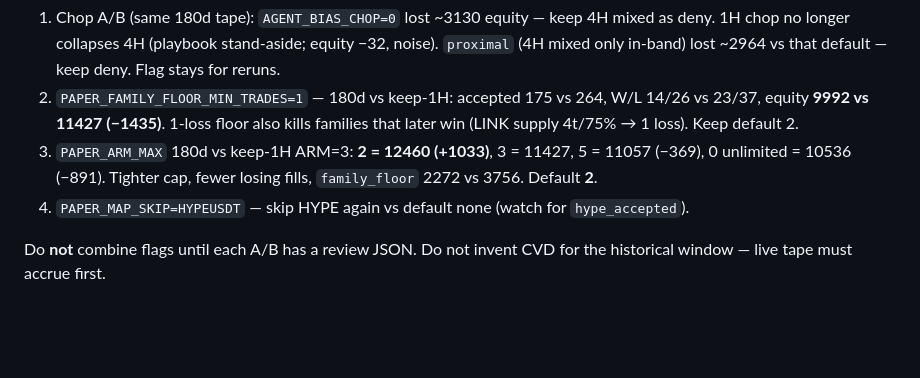
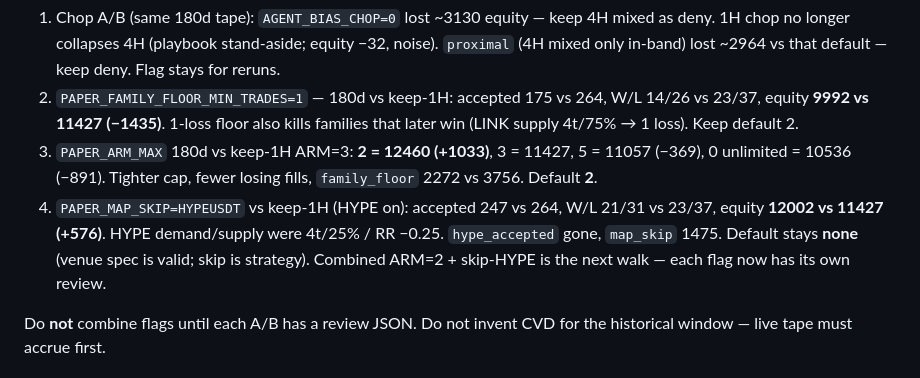
Before and after one commit to thebinhf/Minh-Agent, a Markdown page: docs/ROADMAP.md, the part around the change. Drawn GitHub-style; blank space fills up the shorter version.

```diff
--- a/docs/ROADMAP.md
+++ b/docs/ROADMAP.md
@@ -32,7 +32,7 @@ Compare against the #64 one-book rolling baseline. One change per walk. `paper r
 1. Chop A/B (same 180d tape): `AGENT_BIAS_CHOP=0` lost ~3130 equity — keep 4H mixed as deny. 1H chop no longer collapses 4H (playbook stand-aside; equity −32, noise). `proximal` (4H mixed only in-band) lost ~2964 vs that default — keep deny. Flag stays for reruns.
 2. `PAPER_FAMILY_FLOOR_MIN_TRADES=1` — 180d vs keep-1H: accepted 175 vs 264, W/L 14/26 vs 23/37, equity **9992 vs 11427 (−1435)**. 1-loss floor also kills families that later win (LINK supply 4t/75% → 1 loss). Keep default 2.
 3. `PAPER_ARM_MAX` 180d vs keep-1H ARM=3: **2 = 12460 (+1033)**, 3 = 11427, 5 = 11057 (−369), 0 unlimited = 10536 (−891). Tighter cap, fewer losing fills, `family_floor` 2272 vs 3756. Default **2**.
-4. `PAPER_MAP_SKIP=HYPEUSDT` — skip HYPE again vs default none (watch for `hype_accepted`).
+4. `PAPER_MAP_SKIP=HYPEUSDT` vs keep-1H (HYPE on): accepted 247 vs 264, W/L 21/31 vs 23/37, equity **12002 vs 11427 (+576)**. HYPE demand/supply were 4t/25% / RR −0.25. `hype_accepted` gone, `map_skip` 1475. Default stays **none** (venue spec is valid; skip is strategy). Combined ARM=2 + skip-HYPE is the next walk — each flag now has its own review.
 
 Do **not** combine flags until each A/B has a review JSON. Do not invent CVD for the historical window — live tape must accrue first.
 
```
Also changed, not shown: docs/paper-trading.md (+1 -1 lines).
